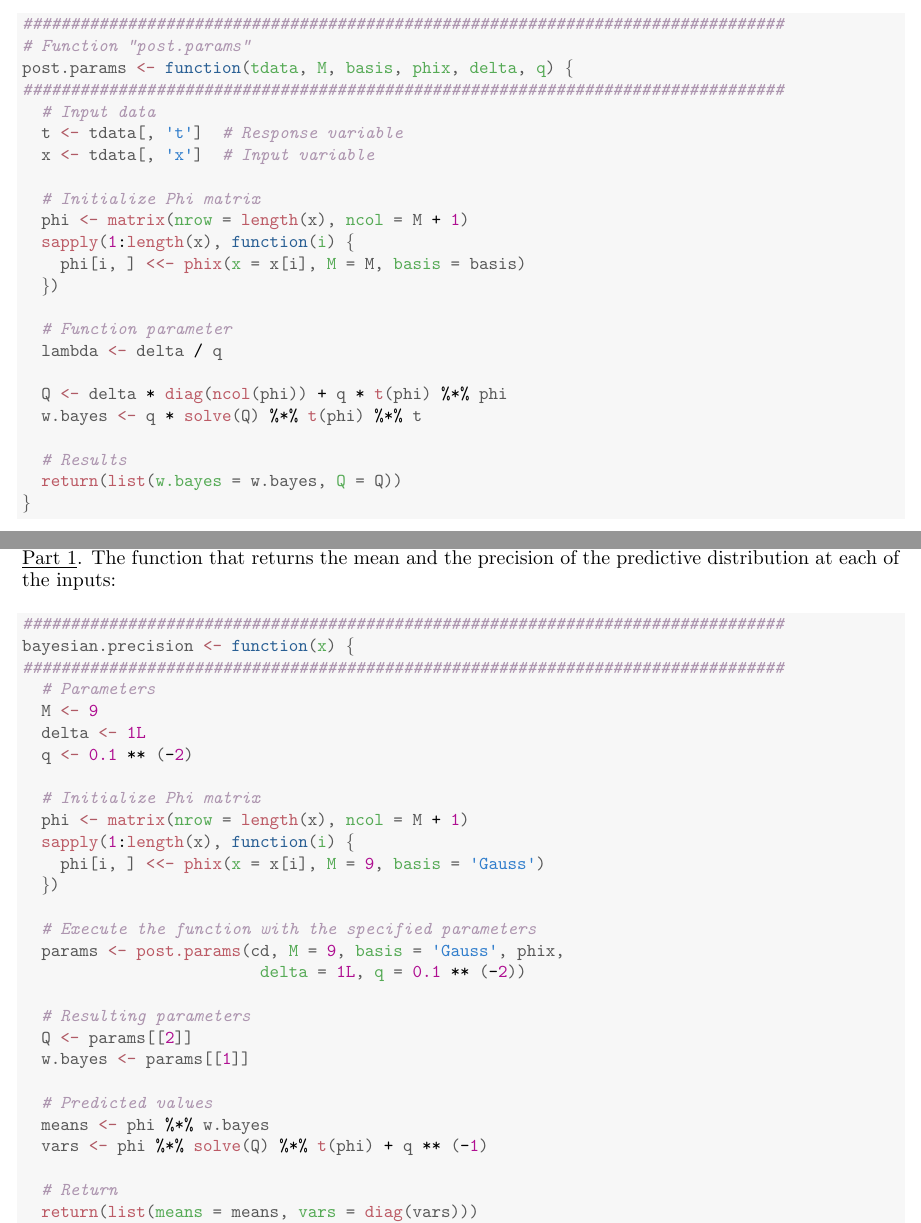
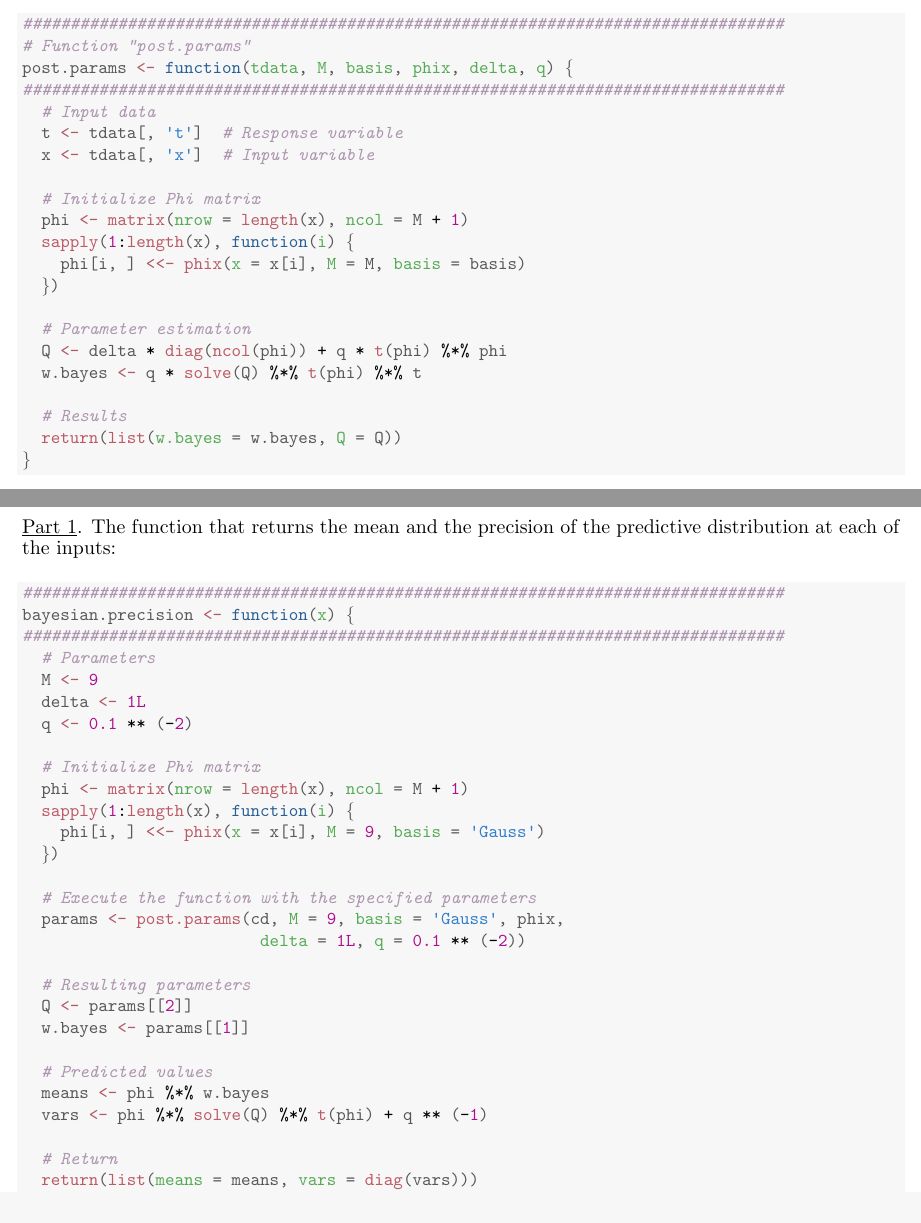
Before and after one commit to nitimkc/Stats, a LaTeX document (ps2/ps2_v5.tex): two parts of pages 3 and 5 of 9, joined at a grey line, cut so that both start at the same text. Compiled offline with pdfLaTeX.

Commit message:
All problems solved

```diff
--- a/ps2/ps2_v5.tex
+++ b/ps2/ps2_v5.tex
@@ -170,9 +170,7 @@ Hence proved.\\
     \hlstd{phi[i, ]} \hlkwb{<<-} \hlkwd{phix}\hlstd{(}\hlkwc{x} \hlstd{= x[i],} \hlkwc{M} \hlstd{= M,} \hlkwc{basis} \hlstd{= basis)}
   \hlstd{\})}
 
-  \hlcom{# Function parameter}
-  \hlstd{lambda} \hlkwb{<-} \hlstd{delta} \hlopt{/} \hlstd{q}
-
+  \hlcom{# Parameter estimation}
   \hlstd{Q} \hlkwb{<-} \hlstd{delta} \hlopt{*} \hlkwd{diag}\hlstd{(}\hlkwd{ncol}\hlstd{(phi))} \hlopt{+} \hlstd{q} \hlopt{*} \hlkwd{t}\hlstd{(phi)} \hlopt{%*%} \hlstd{phi}
   \hlstd{w.bayes} \hlkwb{<-} \hlstd{q} \hlopt{*} \hlkwd{solve}\hlstd{(Q)} \hlopt{%*%} \hlkwd{t}\hlstd{(phi)} \hlopt{%*%} \hlstd{t}
 
@@ -190,7 +188,7 @@ Hence proved.\\
 % EXERCISE 3
 \newpage
 \textbf{\underline{Exercise 3}}\\
-\underline{Part 1}. The function that returns the mean and the precision of the predictive distribution at each of the inputs:
+\newline \underline{Part 1}. The function that returns the mean and the precision of the predictive distribution at each of the inputs:
 \begin{knitrout}\small
 \definecolor{shadecolor}{rgb}{0.969, 0.969, 0.969}\color{fgcolor}\begin{kframe}
 \begin{alltt}
```
Also changed, not shown: ps2/ps2_v5.pdf, 2 other files.
